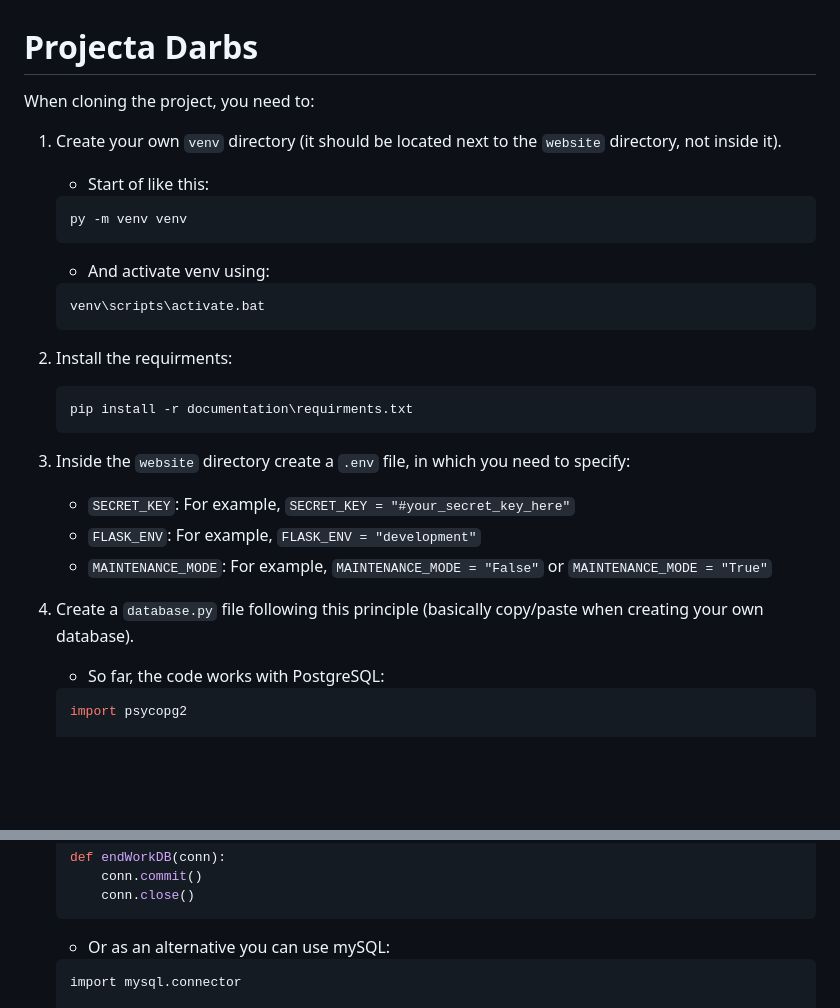
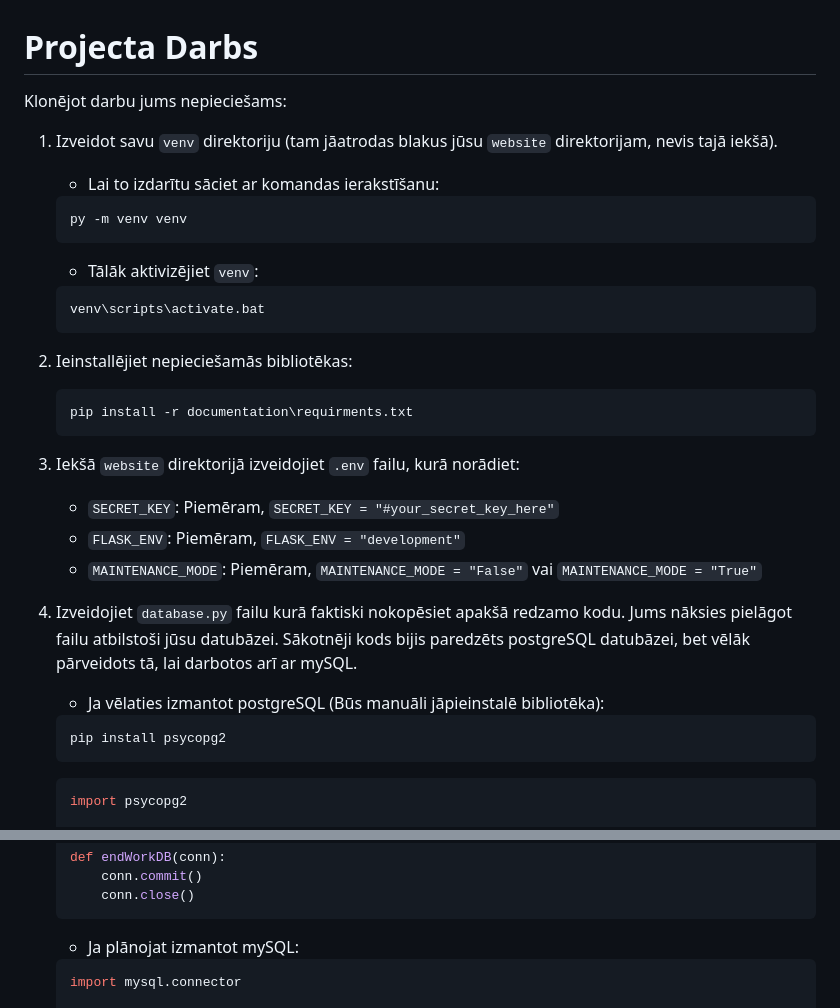
Before and after one commit to UnluckySteel21/projecta_darbs, a Markdown page: documentation/README.md, 2 parts joined by grey strips. Rendered like a GitHub page; blank space fills up the shorter version.

Commit message:
-v0.19.4 Uzlabots README.md

````diff
--- a/documentation/README.md
+++ b/documentation/README.md
@@ -1,29 +1,32 @@
 # Projecta Darbs
 
-When cloning the project, you need to:
+Klonējot darbu jums nepieciešams:
 
-1. Create your own `venv` directory (it should be located next to the `website` directory, not inside it).
-    - Start of like this:
+1. Izveidot savu `venv` direktoriju (tam jāatrodas blakus jūsu `website` direktorijam, nevis tajā iekšā).
+    - Lai to izdarītu sāciet ar komandas ierakstīšanu:
     ```cmd
     py -m venv venv
     ```
-    - And activate venv using:
+    - Tālāk aktivizējiet `venv`:
     ```cmd
     venv\scripts\activate.bat
     ```
 
-2. Install the requirments:
+2. Ieinstallējiet nepieciešamās bibliotēkas:
     ```cmd
     pip install -r documentation\requirments.txt
     ```
 
-3. Inside the `website` directory create a `.env` file, in which you need to specify:
-    - `SECRET_KEY`: For example, `SECRET_KEY = "#your_secret_key_here"`
-    - `FLASK_ENV`: For example, `FLASK_ENV = "development"`
-    - `MAINTENANCE_MODE`: For example, `MAINTENANCE_MODE = "False"` or `MAINTENANCE_MODE = "True"`
+3. Iekšā `website` direktorijā izveidojiet `.env` failu, kurā norādiet:
+    - `SECRET_KEY`: Piemēram, `SECRET_KEY = "#your_secret_key_here"`
+    - `FLASK_ENV`: Piemēram, `FLASK_ENV = "development"`
+    - `MAINTENANCE_MODE`: Piemēram, `MAINTENANCE_MODE = "False"` vai `MAINTENANCE_MODE = "True"`
 
-4. Create a `database.py` file following this principle (basically copy/paste when creating your own database).
-    - So far, the code works with PostgreSQL:
+4. Izveidojiet `database.py` failu kurā faktiski nokopēsiet apakšā redzamo kodu. Jums nāksies pielāgot failu atbilstoši jūsu datubāzei. Sākotnēji kods bijis paredzēts postgreSQL datubāzei, bet vēlāk pārveidots tā, lai darbotos arī ar mySQL.
+    - Ja vēlaties izmantot postgreSQL (Būs manuāli jāpieinstalē bibliotēka):
+    ```cmd
+    pip install psycopg2
+    ```
 
     ```python
     import psycopg2
@@ -93,9 +96,9 @@ When cloning the project, you need to:
         conn.commit()
         conn.close()
     ```
-    - Or as an alternative you can use mySQL:
+    - Ja plānojat izmantot mySQL:
 
-    ```pyhton
+    ```python
     import mysql.connector
 
     def startWorkDB():
````
